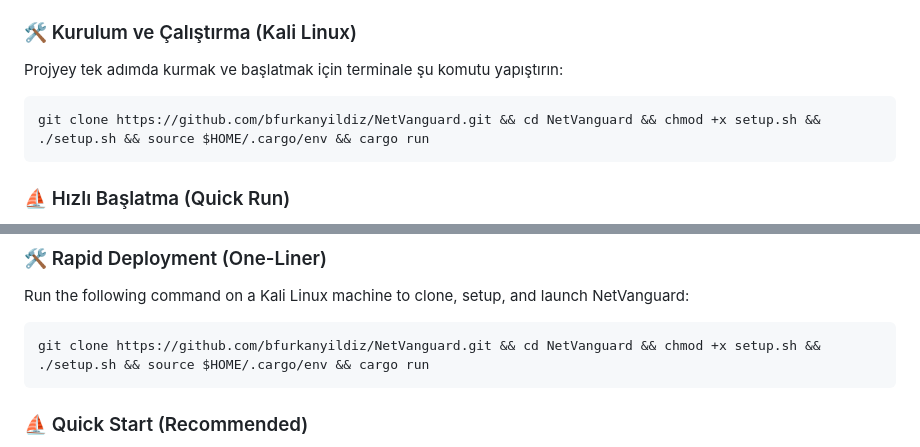
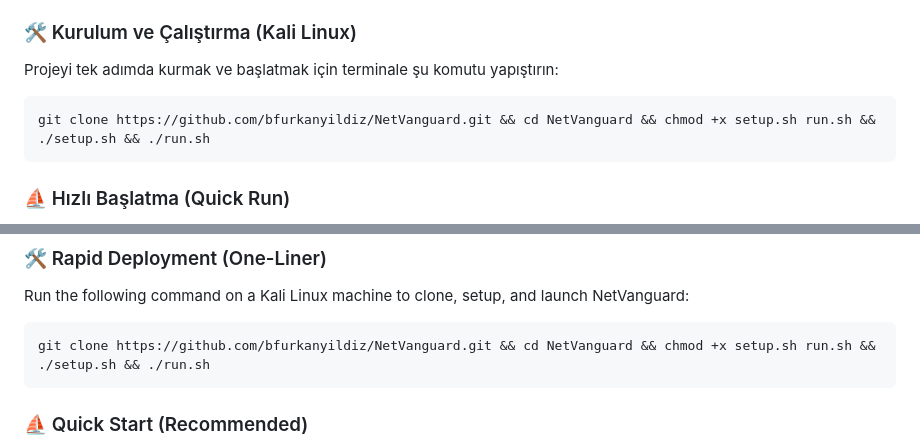
Before and after one commit to bfurkanyildiz/NetVanguard, a Markdown page: readme.MD, 2 parts joined by grey strips. Drawn GitHub-style.

````diff
--- a/readme.MD
+++ b/readme.MD
@@ -85,9 +85,9 @@ Projenin derlenebilmesi ve tüm modüllerin (özellikle Sniffer) çalışabilmes
 <div id="setup-link"></div>
 
 ### 🛠️ Kurulum ve Çalıştırma (Kali Linux)
-Projyey tek adımda kurmak ve başlatmak için terminale şu komutu yapıştırın:
+Projeyi tek adımda kurmak ve başlatmak için terminale şu komutu yapıştırın:
 ```bash
-git clone https://github.com/bfurkanyildiz/NetVanguard.git && cd NetVanguard && chmod +x setup.sh && ./setup.sh && source $HOME/.cargo/env && cargo run
+git clone https://github.com/bfurkanyildiz/NetVanguard.git && cd NetVanguard && chmod +x setup.sh run.sh && ./setup.sh && ./run.sh
 ```
 
 ### ⛵ Hızlı Başlatma (Quick Run)
@@ -174,7 +174,7 @@ To ensure successful compilation and full modular functionality (especially the
 ### 🛠️ Rapid Deployment (One-Liner)
 Run the following command on a Kali Linux machine to clone, setup, and launch NetVanguard:
 ```bash
-git clone https://github.com/bfurkanyildiz/NetVanguard.git && cd NetVanguard && chmod +x setup.sh && ./setup.sh && source $HOME/.cargo/env && cargo run
+git clone https://github.com/bfurkanyildiz/NetVanguard.git && cd NetVanguard && chmod +x setup.sh run.sh && ./setup.sh && ./run.sh
 ```
 
 ### ⛵ Quick Start (Recommended)
````
